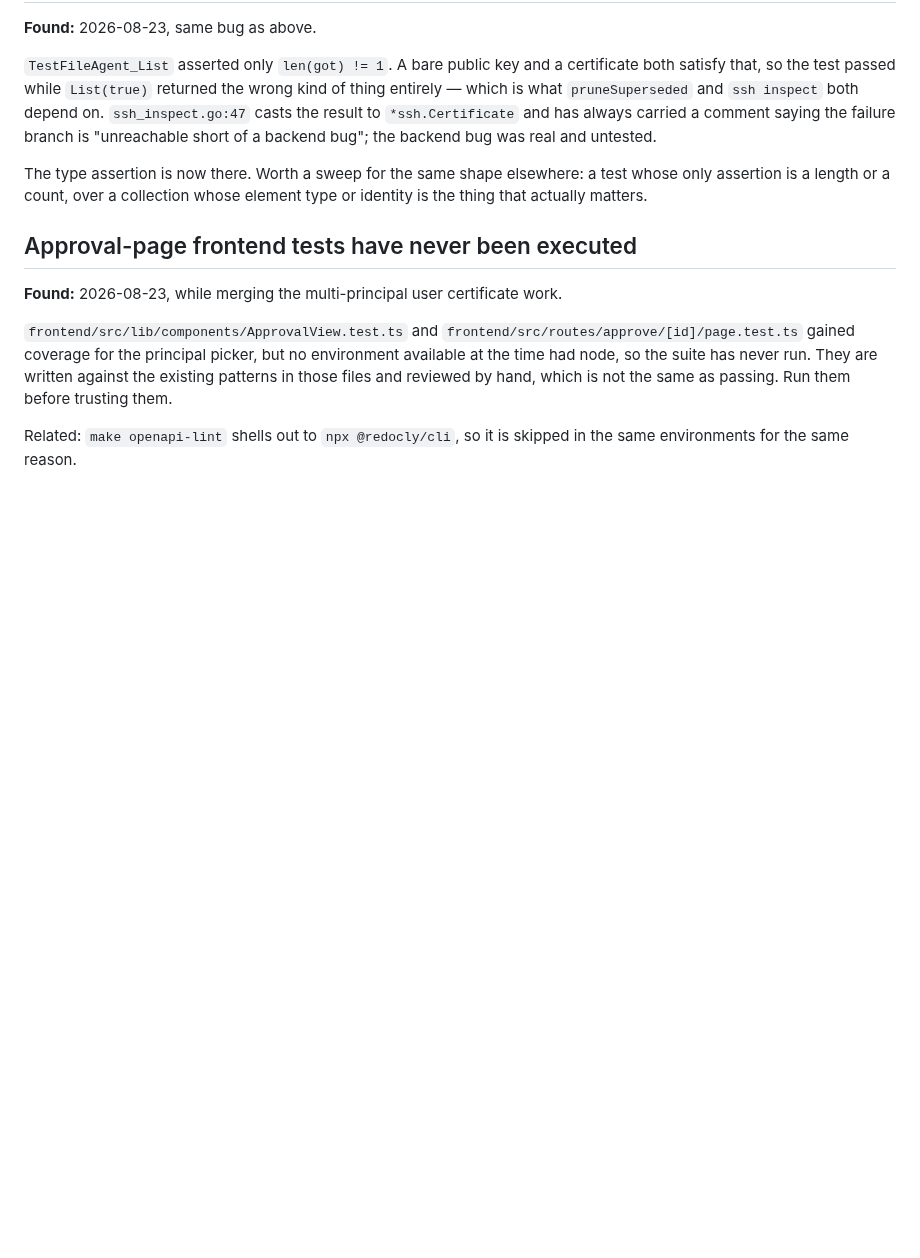
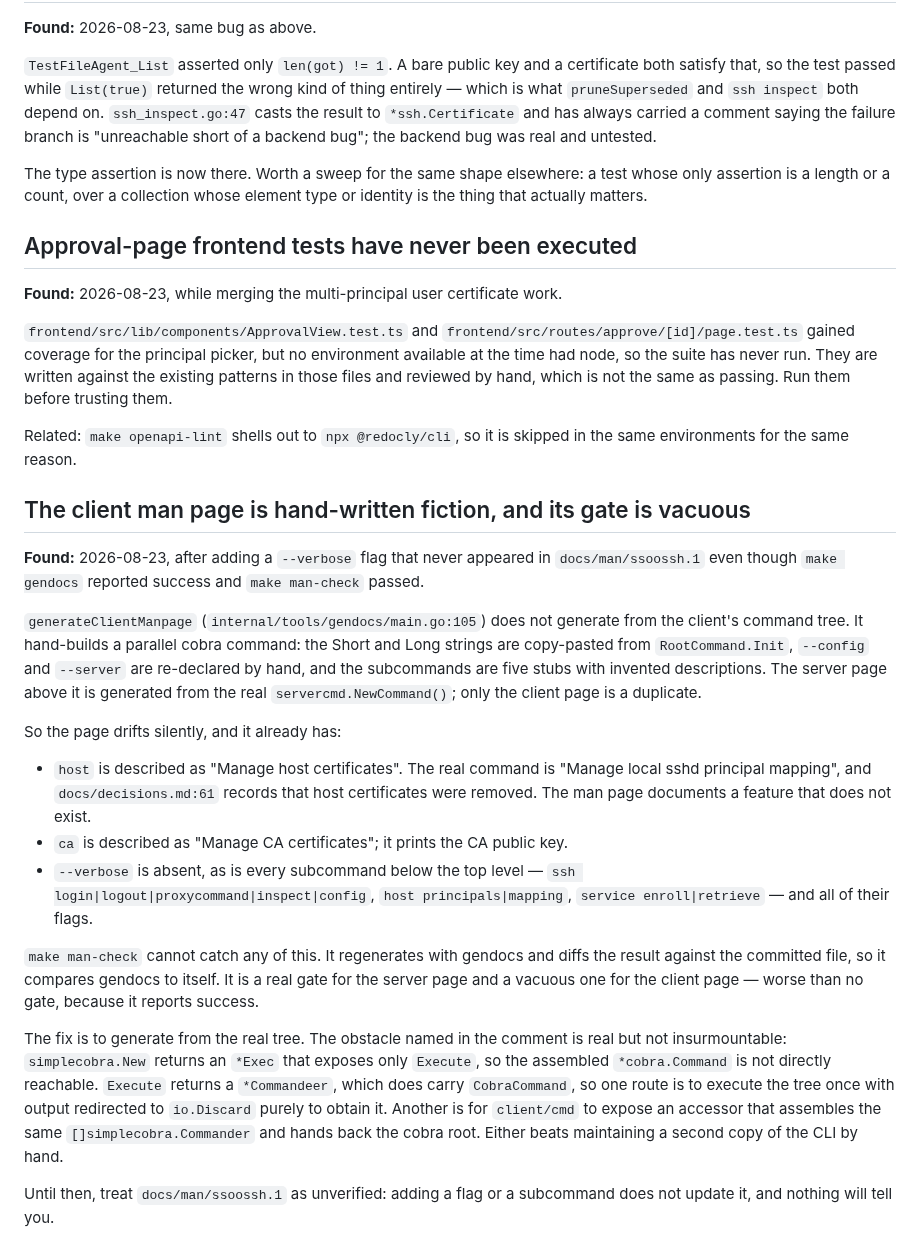
Before and after one commit to mnestor/ssoossh, a Markdown page: docs/testing-needs.md, the part around the change. Drawn GitHub-style; blank space fills up the shorter version.

Commit message:
docs: record that the client man page is hand-written and ungated
generateClientManpage builds a parallel cobra command rather than generating
from the client's real tree, so docs/man/ssoossh.1 drifts silently. It
already describes `host` as managing host certificates — a feature
docs/decisions.md records as removed — misdescribes `ca`, and omits
--verbose along with every subcommand below the top level.

make man-check cannot catch it: it regenerates with gendocs and diffs
against the committed file, comparing gendocs to itself. A real gate for the
server page, a vacuous one for the client page.

Co-Authored-By: Claude Fable 5 <noreply@anthropic.com>
Claude-Session: https://claude.ai/code/session_01EabRxcMqG2VPU9HkiQnaqC

```diff
--- a/docs/testing-needs.md
+++ b/docs/testing-needs.md
@@ -70,3 +70,46 @@ before trusting them.
 
 Related: `make openapi-lint` shells out to `npx @redocly/cli`, so it is
 skipped in the same environments for the same reason.
+
+## The client man page is hand-written fiction, and its gate is vacuous
+
+**Found:** 2026-08-23, after adding a `--verbose` flag that never appeared in
+`docs/man/ssoossh.1` even though `make gendocs` reported success and
+`make man-check` passed.
+
+`generateClientManpage` (`internal/tools/gendocs/main.go:105`) does not
+generate from the client's command tree. It hand-builds a parallel cobra
+command: the Short and Long strings are copy-pasted from
+`RootCommand.Init`, `--config` and `--server` are re-declared by hand, and
+the subcommands are five stubs with invented descriptions. The server page
+above it is generated from the real `servercmd.NewCommand()`; only the
+client page is a duplicate.
+
+So the page drifts silently, and it already has:
+
+- `host` is described as "Manage host certificates". The real command is
+  "Manage local sshd principal mapping", and `docs/decisions.md:61` records
+  that host certificates were removed. The man page documents a feature that
+  does not exist.
+- `ca` is described as "Manage CA certificates"; it prints the CA public key.
+- `--verbose` is absent, as is every subcommand below the top level —
+  `ssh login|logout|proxycommand|inspect|config`, `host principals|mapping`,
+  `service enroll|retrieve` — and all of their flags.
+
+`make man-check` cannot catch any of this. It regenerates with gendocs and
+diffs the result against the committed file, so it compares gendocs to
+itself. It is a real gate for the server page and a vacuous one for the
+client page — worse than no gate, because it reports success.
+
+The fix is to generate from the real tree. The obstacle named in the comment
+is real but not insurmountable: `simplecobra.New` returns an `*Exec` that
+exposes only `Execute`, so the assembled `*cobra.Command` is not directly
+reachable. `Execute` returns a `*Commandeer`, which does carry
+`CobraCommand`, so one route is to execute the tree once with output
+redirected to `io.Discard` purely to obtain it. Another is for `client/cmd`
+to expose an accessor that assembles the same `[]simplecobra.Commander` and
+hands back the cobra root. Either beats maintaining a second copy of the CLI
+by hand.
+
+Until then, treat `docs/man/ssoossh.1` as unverified: adding a flag or a
+subcommand does not update it, and nothing will tell you.
```
